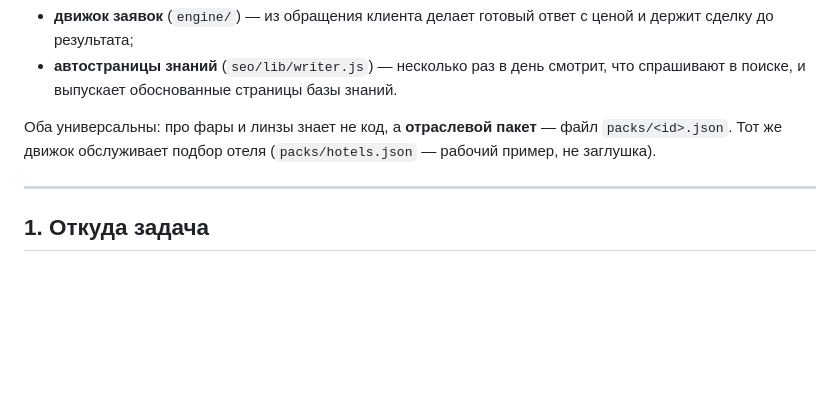
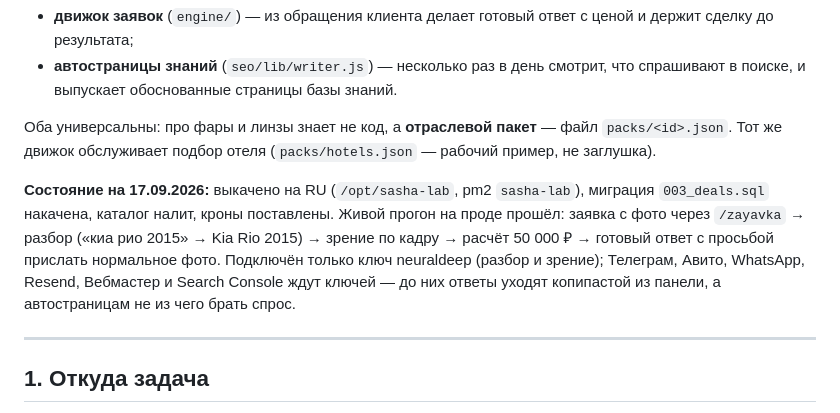
Before and after one commit to Gromovenko/sasha-lab, a Markdown page: ENGINE.md, the part around the change. Drawn GitHub-style; blank space fills up the shorter version.

Commit message:
ENGINE.md: состояние выката на RU и что именно ждёт ключей
Co-Authored-By: Claude Opus 5 <noreply@anthropic.com>

```diff
--- a/ENGINE.md
+++ b/ENGINE.md
@@ -10,6 +10,14 @@
 Оба универсальны: про фары и линзы знает не код, а **отраслевой пакет** —
 файл `packs/<id>.json`. Тот же движок обслуживает подбор отеля
 (`packs/hotels.json` — рабочий пример, не заглушка).
+
+**Состояние на 17.09.2026:** выкачено на RU (`/opt/sasha-lab`, pm2 `sasha-lab`),
+миграция `003_deals.sql` накачена, каталог налит, кроны поставлены. Живой прогон
+на проде прошёл: заявка с фото через `/zayavka` → разбор («киа рио 2015» →
+Kia Rio 2015) → зрение по кадру → расчёт 50 000 ₽ → готовый ответ с просьбой
+прислать нормальное фото. Подключён только ключ neuraldeep (разбор и зрение);
+Телеграм, Авито, WhatsApp, Resend, Вебмастер и Search Console ждут ключей —
+до них ответы уходят копипастой из панели, а автостраницам не из чего брать спрос.
 
 ---
 
```
